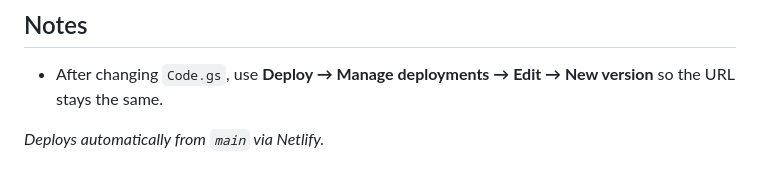
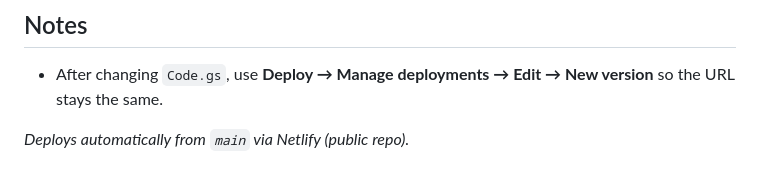
Before and after one commit to iahsekim/dadco-directory, a Markdown page: README.md, the part around the change. GitHub-like rendering.

Commit message:
Trigger deploy (public repo)

```diff
--- a/README.md
+++ b/README.md
@@ -51,4 +51,4 @@ With `API_URL` blank the page runs a self-contained demo: a few profiles are pre
 ## Notes
 - After changing `Code.gs`, use **Deploy → Manage deployments → Edit → New version** so the URL stays the same.
 
-_Deploys automatically from `main` via Netlify._
+_Deploys automatically from `main` via Netlify (public repo)._
```
